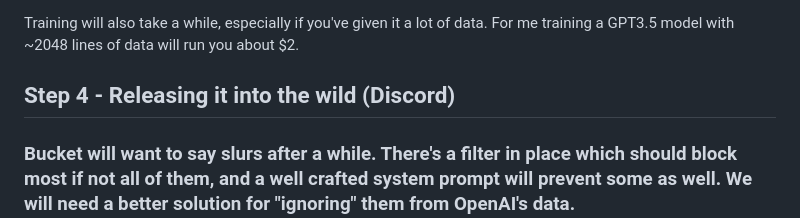
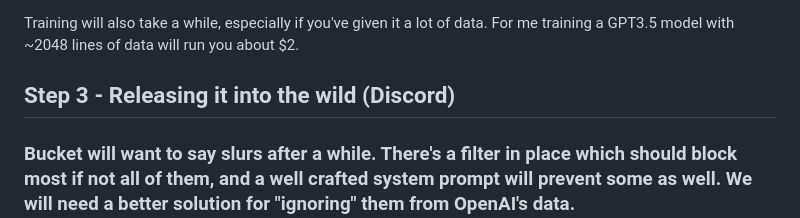
Before and after one commit to rungulus/Bucket, a Markdown page: README.md, the part around the change. Drawn GitHub-style.

```diff
--- a/README.md
+++ b/README.md
@@ -42,7 +42,7 @@ Training will also take a while, especially if you've given it a lot of data. Fo
 
 
 
-## Step 4 - Releasing it into the wild (Discord)
+## Step 3 - Releasing it into the wild (Discord)
 
 ### Bucket will want to say slurs after a while. There's a filter in place which should block most if not all of them, and a well crafted system prompt will prevent some as well. We will need a better solution for "ignoring" them from OpenAI's data.
 
```
